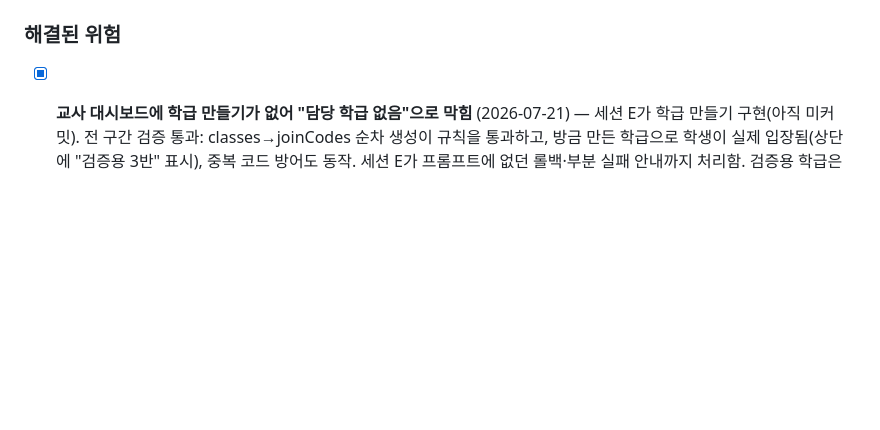
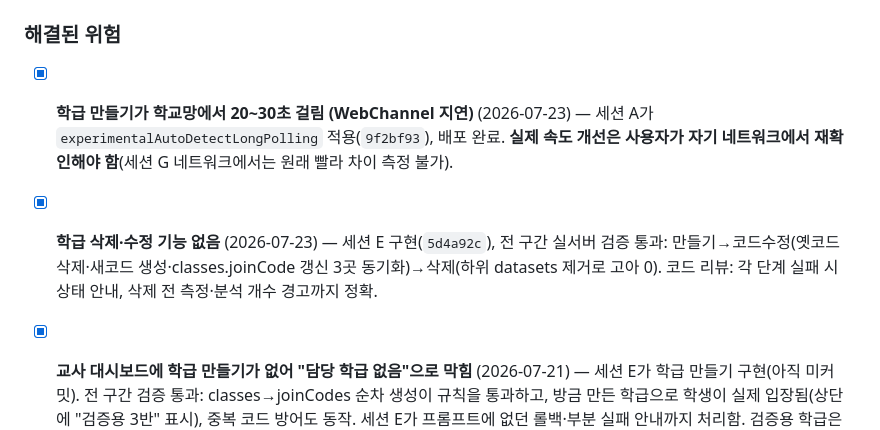
Before and after one commit to soomsci/ai-studio-sci, a Markdown page: docs/PROGRESS.md, the part around one of its changes. Drawn GitHub-style; blank space fills up the shorter version.

Commit message:
세션 G: 롱폴링 + 학급 수정·삭제 배포·검증
- 세션 A 롱폴링(9f2bf93), 세션 E 학급 수정·삭제(5d4a92c) 배포
- 학급 수명주기 전 구간 실서버 검증:
  만들기 → 코드수정(3곳 동기화) → 삭제(하위 제거, 고아 0) 모두 통과
- 롱폴링 실제 속도개선은 사용자 네트워크에서 재확인 필요(G쪽은 원래 빠름)

```diff
--- a/docs/PROGRESS.md
+++ b/docs/PROGRESS.md
@@ -135,6 +135,9 @@
 - `_compatible_devices` 목록에 `CO2`, `Light`, `Temperature`, `Voltage`, `Current`가 모두 있어, 세션 F가 `PASCO_SENSORS`에 넣은 5종은 검색 단계까지는 문제없다.
 
 ### 해결된 위험
+
+- [x] **학급 만들기가 학교망에서 20~30초 걸림 (WebChannel 지연)** (2026-07-23) — 세션 A가 `experimentalAutoDetectLongPolling` 적용(`9f2bf93`), 배포 완료. **실제 속도 개선은 사용자가 자기 네트워크에서 재확인해야 함**(세션 G 네트워크에서는 원래 빨라 차이 측정 불가).
+- [x] **학급 삭제·수정 기능 없음** (2026-07-23) — 세션 E 구현(`5d4a92c`), 전 구간 실서버 검증 통과: 만들기→코드수정(옛코드 삭제·새코드 생성·classes.joinCode 갱신 3곳 동기화)→삭제(하위 datasets 제거로 고아 0). 코드 리뷰: 각 단계 실패 시 상태 안내, 삭제 전 측정·분석 개수 경고까지 정확.
 
 - [x] **교사 대시보드에 학급 만들기가 없어 "담당 학급 없음"으로 막힘** (2026-07-21) — 세션 E가 학급 만들기 구현(아직 미커밋). 전 구간 검증 통과: classes→joinCodes 순차 생성이 규칙을 통과하고, 방금 만든 학급으로 학생이 실제 입장됨(상단에 "검증용 3반" 표시), 중복 코드 방어도 동작. 세션 E가 프롬프트에 없던 롤백·부분 실패 안내까지 처리함. 검증용 학급은 삭제, 실제 학급 무사 확인.
 
```
Also changed, not shown: other parts of docs/PROGRESS.md (+1 -1 lines).
